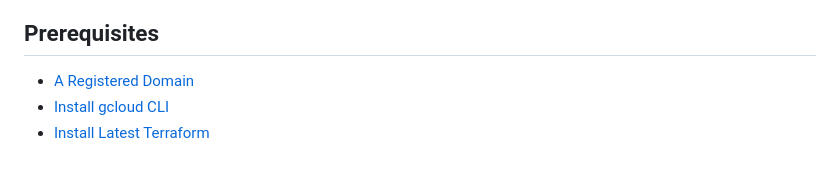
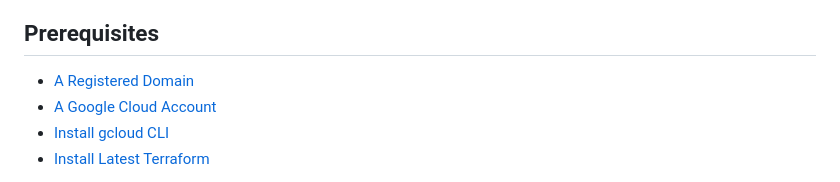
Before and after one commit to mamonaco1973/gcp-website, a Markdown page: README.md, the part around the change. Drawn GitHub-style.

Commit message:
tweak prereqs

```diff
--- a/README.md
+++ b/README.md
@@ -15,6 +15,7 @@ Once the domain and DNS zone are created, Terraform automates the rest — inclu
 ## Prerequisites
 
 * [A Registered Domain](https://cloud.google.com/domains/docs/register-domain)
+* [A Google Cloud Account](https://console.cloud.google.com/)
 * [Install gcloud CLI](https://cloud.google.com/sdk/docs/install)
 * [Install Latest Terraform](https://developer.hashicorp.com/terraform/install)
 
```
